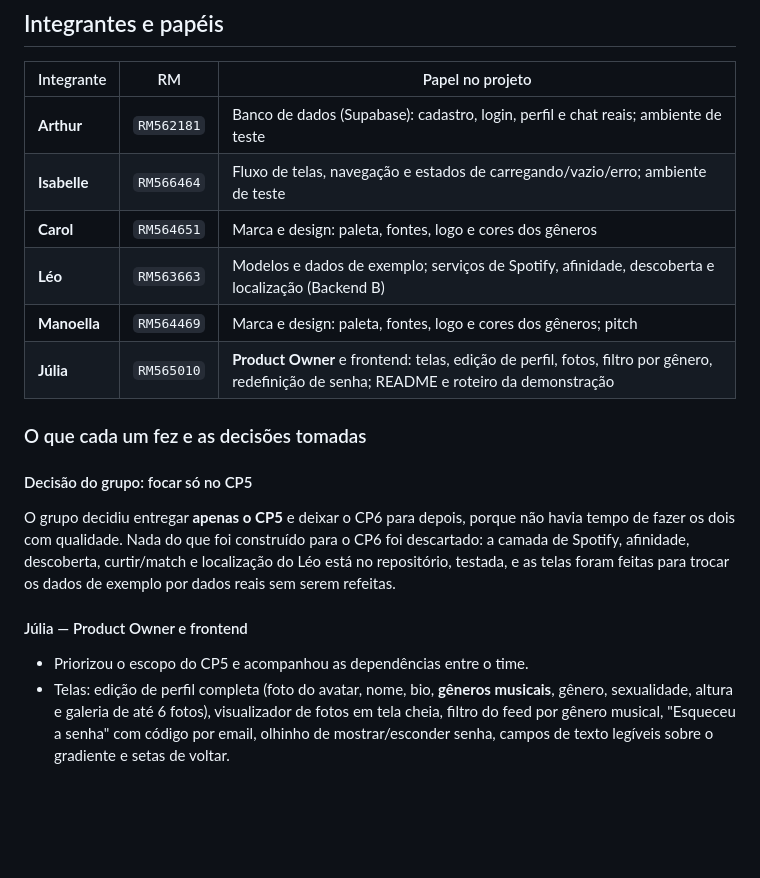
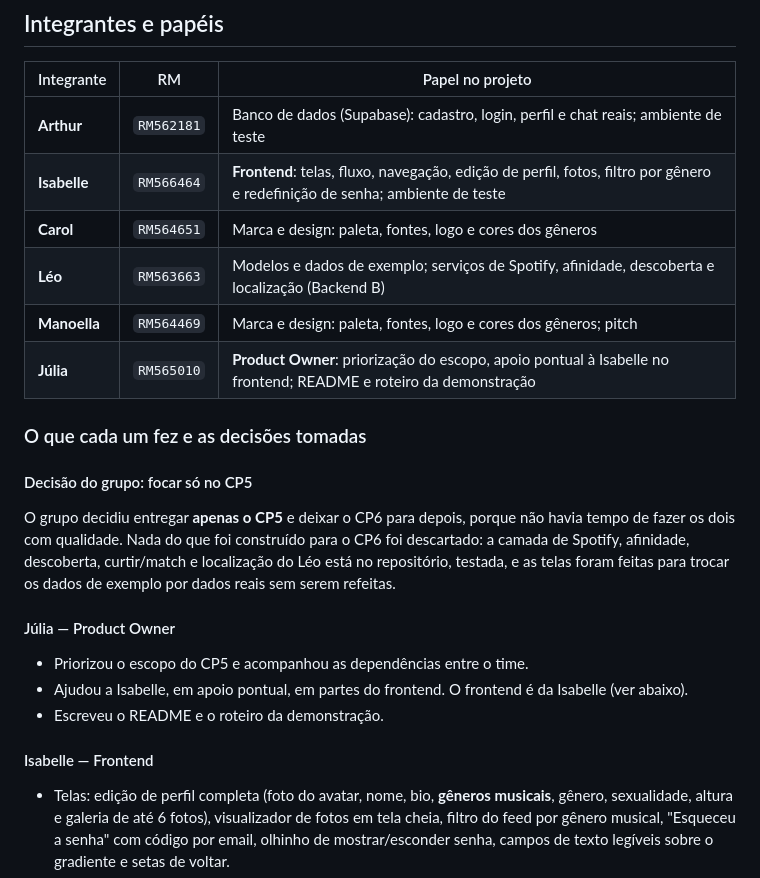
Before and after one commit to ArthurReisBS/LOVIC, a Markdown page: README.md, the part around one of its changes. GitHub-like rendering; blank space fills up the shorter version.

```diff
--- a/README.md
+++ b/README.md
@@ -18,19 +18,23 @@ Dois pilares sustentam a proposta:
 | Integrante | RM | Papel no projeto |
 | ---------- | -- | ---------------- |
 | **Arthur** | `RM562181` | Banco de dados (Supabase): cadastro, login, perfil e chat reais; ambiente de teste |
-| **Isabelle** | `RM566464` | Fluxo de telas, navegação e estados de carregando/vazio/erro; ambiente de teste |
+| **Isabelle** | `RM566464` | **Frontend**: telas, fluxo, navegação, edição de perfil, fotos, filtro por gênero e redefinição de senha; ambiente de teste |
 | **Carol** | `RM564651` | Marca e design: paleta, fontes, logo e cores dos gêneros |
 | **Léo** | `RM563663` | Modelos e dados de exemplo; serviços de Spotify, afinidade, descoberta e localização (Backend B) |
 | **Manoella** | `RM564469` | Marca e design: paleta, fontes, logo e cores dos gêneros; pitch |
-| **Júlia** | `RM565010` | **Product Owner** e frontend: telas, edição de perfil, fotos, filtro por gênero, redefinição de senha; README e roteiro da demonstração |
+| **Júlia** | `RM565010` | **Product Owner**: priorização do escopo, apoio pontual à Isabelle no frontend; README e roteiro da demonstração |
 
 ### O que cada um fez e as decisões tomadas
 
 #### Decisão do grupo: focar só no CP5
 O grupo decidiu entregar **apenas o CP5** e deixar o CP6 para depois, porque não havia tempo de fazer os dois com qualidade. Nada do que foi construído para o CP6 foi descartado: a camada de Spotify, afinidade, descoberta, curtir/match e localização do Léo está no repositório, testada, e as telas foram feitas para trocar os dados de exemplo por dados reais sem serem refeitas.
 
-#### Júlia — Product Owner e frontend
+#### Júlia — Product Owner
 - Priorizou o escopo do CP5 e acompanhou as dependências entre o time.
+- Ajudou a Isabelle, em apoio pontual, em partes do frontend. O frontend é da Isabelle (ver abaixo).
+- Escreveu o README e o roteiro da demonstração.
+
+#### Isabelle — Frontend
 - Telas: edição de perfil completa (foto do avatar, nome, bio, **gêneros musicais**, gênero, sexualidade, altura e galeria de até 6 fotos), visualizador de fotos em tela cheia, filtro do feed por gênero musical, "Esqueceu a senha" com código por email, olhinho de mostrar/esconder senha, campos de texto legíveis sobre o gradiente e setas de voltar.
 - Decisão: botões que ainda não têm função mostram "Em breve!" em vez de ficarem mortos, e o contador do sino só conta o que existe.
 - Decisão: redefinição de senha por **código de 6 dígitos** no email (não por link), porque o app roda no desktop, onde não há como abrir um link de volta no app.
```
Also changed, not shown: other parts of README.md (+10 -1 lines), docs/prints/chats.png (added), docs/prints/feed.png (added), docs/prints/perfil.png (added).
